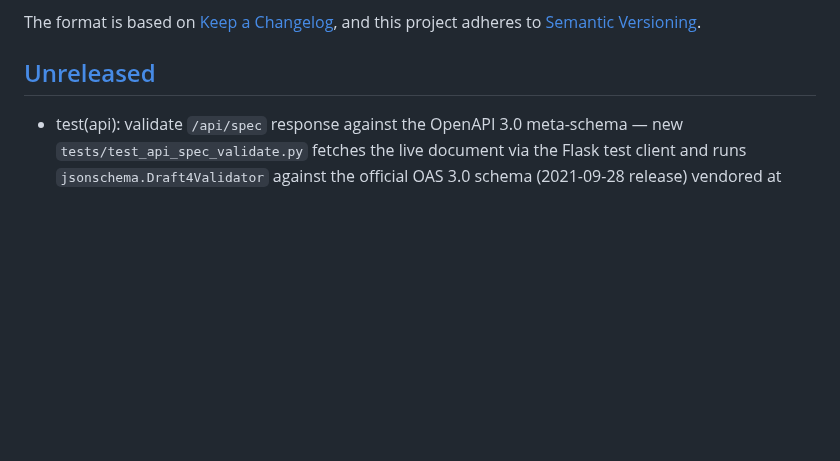
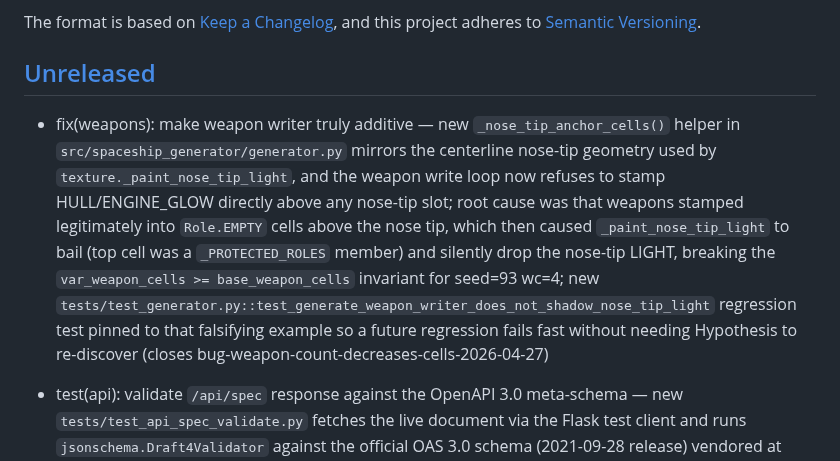
Before and after one commit to KazooKat/Spaceship-Generator, a Markdown page: docs/CHANGELOG.md, the part around the change. GitHub-like rendering; blank space fills up the shorter version.

Commit message:
docs(changelog,todo): close bug-weapon-count-decreases-cells-2026-04-27 (cycle 1/5)

```diff
--- a/docs/CHANGELOG.md
+++ b/docs/CHANGELOG.md
@@ -7,6 +7,7 @@ and this project adheres to [Semantic Versioning](https://semver.org/spec/v2.0.0
 
 ## [Unreleased]
 
+- fix(weapons): make weapon writer truly additive — new `_nose_tip_anchor_cells()` helper in `src/spaceship_generator/generator.py` mirrors the centerline nose-tip geometry used by `texture._paint_nose_tip_light`, and the weapon write loop now refuses to stamp HULL/ENGINE_GLOW directly above any nose-tip slot; root cause was that weapons stamped legitimately into `Role.EMPTY` cells above the nose tip, which then caused `_paint_nose_tip_light` to bail (top cell was a `_PROTECTED_ROLES` member) and silently drop the nose-tip LIGHT, breaking the `var_weapon_cells >= base_weapon_cells` invariant for seed=93 wc=4; new `tests/test_generator.py::test_generate_weapon_writer_does_not_shadow_nose_tip_light` regression test pinned to that falsifying example so a future regression fails fast without needing Hypothesis to re-discover (closes bug-weapon-count-decreases-cells-2026-04-27)
 - test(api): validate `/api/spec` response against the OpenAPI 3.0 meta-schema — new `tests/test_api_spec_validate.py` fetches the live document via the Flask test client and runs `jsonschema.Draft4Validator` against the official OAS 3.0 schema (2021-09-28 release) vendored at `tests/fixtures/openapi-3.0-schema.json` so the test runs offline; catches drift if a future endpoint omits `responses`/`summary` or breaks the `info`/`paths` shape; `pytest.importorskip("jsonschema")` keeps the suite green when the dep is missing, and `requirements-dev.txt` now declares `jsonschema>=4.0` for CI environments that consume that file
 - feat(scripts): add `scripts/bench_shape.py` — per-stage micro-benchmark for the shape pipeline; `--iterations N` (default 50), `--seed S`, `--palette NAME` flags; wraps each public stage helper (`_place_hull`, `_place_cockpit`, `_place_engines`, `_place_wings`, `_place_greebles`, then assembly = `_enforce_x_symmetry` -> `_connect_floaters` -> `_enforce_x_symmetry`) in `time.perf_counter()` and prints a one-table mean/p95/total summary in milliseconds; numpy + stdlib only (no matplotlib, no pandas); `tests/test_bench_smoke.py` runs the script with `--iterations 2` via `subprocess` to guard against import/argparse regressions; foundation for `shapes-A`..`shapes-E` perf work
 - feat(cli): add `--list-shape-styles` flag — prints `HullStyle`, `EngineStyle`, `WingStyle` members grouped (one section per enum, one member per indented line) in enum-declaration order, then exits 0; narrower sibling of `--list-styles` (which also includes cockpit + weapon types) so users can grep/diff just the three core shape enums; existing `--list-styles` output unchanged
```
Also changed, not shown: docs/todo.md (+6 -4 lines).
